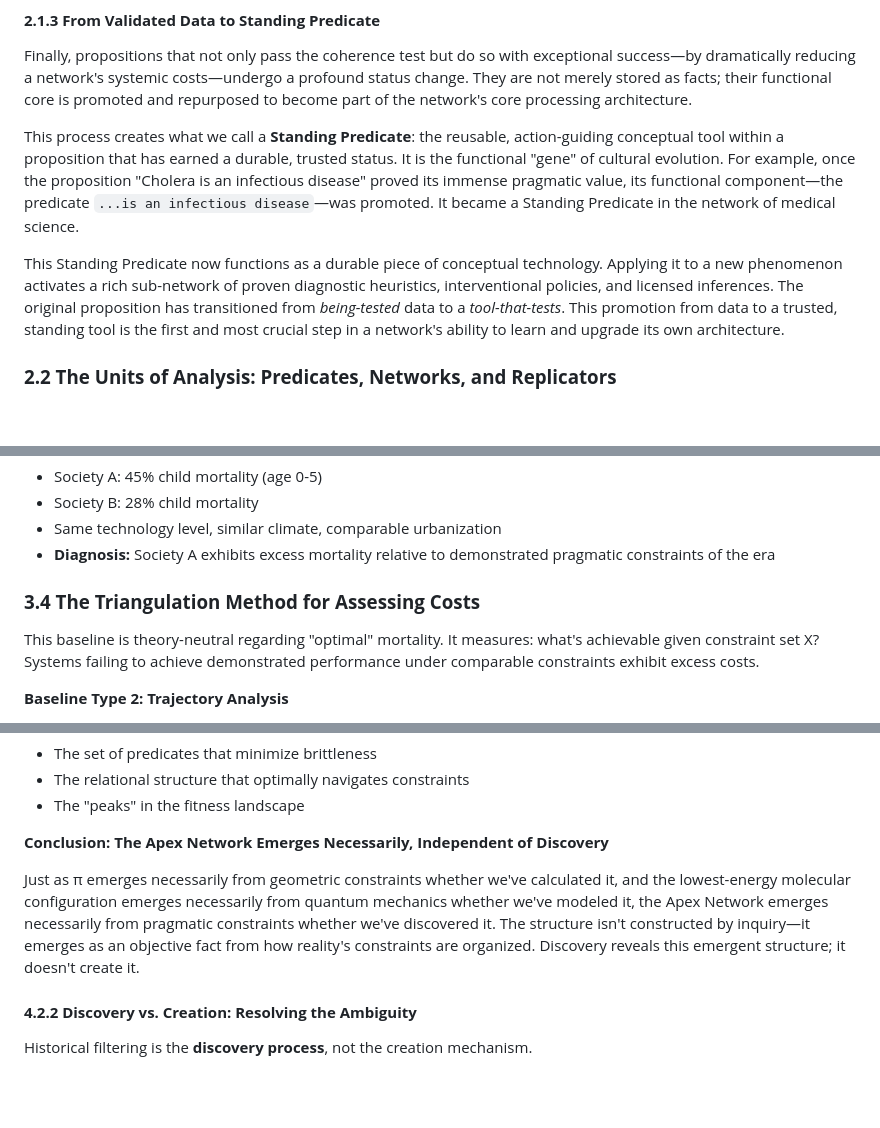
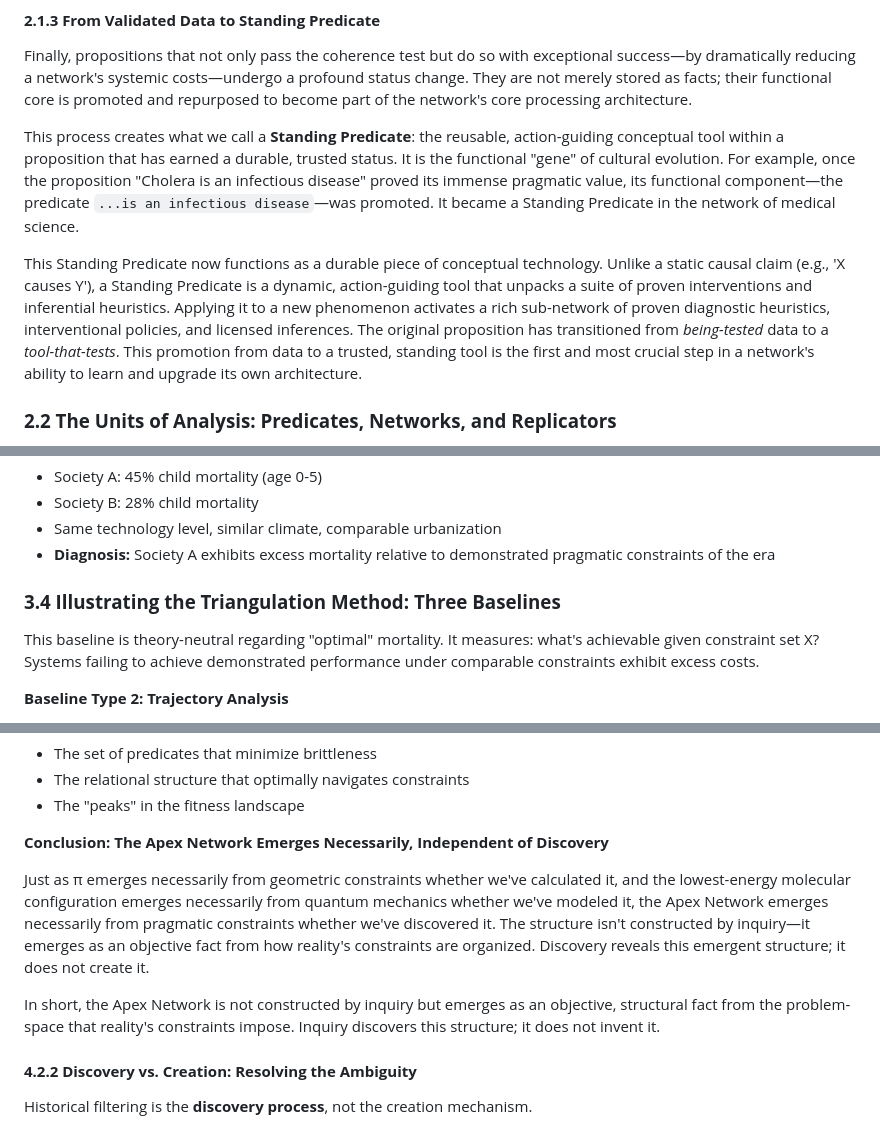
Before and after one commit to doeixd/paper, a Markdown page: final.md, 3 parts joined by grey strips. Rendered like a GitHub page; blank space fills up the shorter version.

Commit message:
Apply minor polishes to final.md

```diff
--- a/final.md
+++ b/final.md
@@ -68,7 +68,7 @@ Finally, propositions that not only pass the coherence test but do so with excep
 
 This process creates what we call a **Standing Predicate**: the reusable, action-guiding conceptual tool within a proposition that has earned a durable, trusted status. It is the functional "gene" of cultural evolution. For example, once the proposition "Cholera is an infectious disease" proved its immense pragmatic value, its functional component—the predicate `...is an infectious disease`—was promoted. It became a Standing Predicate in the network of medical science.
 
-This Standing Predicate now functions as a durable piece of conceptual technology. Applying it to a new phenomenon activates a rich sub-network of proven diagnostic heuristics, interventional policies, and licensed inferences. The original proposition has transitioned from *being-tested* data to a *tool-that-tests*. This promotion from data to a trusted, standing tool is the first and most crucial step in a network's ability to learn and upgrade its own architecture.
+This Standing Predicate now functions as a durable piece of conceptual technology. Unlike a static causal claim (e.g., 'X causes Y'), a Standing Predicate is a dynamic, action-guiding tool that unpacks a suite of proven interventions and inferential heuristics. Applying it to a new phenomenon activates a rich sub-network of proven diagnostic heuristics, interventional policies, and licensed inferences. The original proposition has transitioned from *being-tested* data to a *tool-that-tests*. This promotion from data to a trusted, standing tool is the first and most crucial step in a network's ability to learn and upgrade its own architecture.
 
 ### **2.2 The Units of Analysis: Predicates, Networks, and Replicators**
 
@@ -173,7 +173,7 @@ Compare a system's metrics against contemporaneous peers with similar:
 - Same technology level, similar climate, comparable urbanization
 - **Diagnosis:** Society A exhibits excess mortality relative to demonstrated pragmatic constraints of the era
 
-### **3.4 The Triangulation Method for Assessing Costs**
+### **3.4 Illustrating the Triangulation Method: Three Baselines**
 
 This baseline is theory-neutral regarding "optimal" mortality. It measures: what's achievable given constraint set X? Systems failing to achieve demonstrated performance under comparable constraints exhibit excess costs.
 
@@ -322,7 +322,9 @@ The Apex Network is the complete configuration space of maximally viable solutio
 
 **Conclusion: The Apex Network Emerges Necessarily, Independent of Discovery**
 
-Just as π emerges necessarily from geometric constraints whether we've calculated it, and the lowest-energy molecular configuration emerges necessarily from quantum mechanics whether we've modeled it, the Apex Network emerges necessarily from pragmatic constraints whether we've discovered it. The structure isn't constructed by inquiry—it emerges as an objective fact from how reality's constraints are organized. Discovery reveals this emergent structure; it doesn't create it.
+Just as π emerges necessarily from geometric constraints whether we've calculated it, and the lowest-energy molecular configuration emerges necessarily from quantum mechanics whether we've modeled it, the Apex Network emerges necessarily from pragmatic constraints whether we've discovered it. The structure isn't constructed by inquiry—it emerges as an objective fact from how reality's constraints are organized. Discovery reveals this emergent structure; it does not create it.
+
+In short, the Apex Network is not constructed by inquiry but emerges as an objective, structural fact from the problem-space that reality's constraints impose. Inquiry discovers this structure; it does not invent it.
 
 #### **4.2.2 Discovery vs. Creation: Resolving the Ambiguity**
 
```
Also changed, not shown: other parts of final.md (+1 -1 lines).
